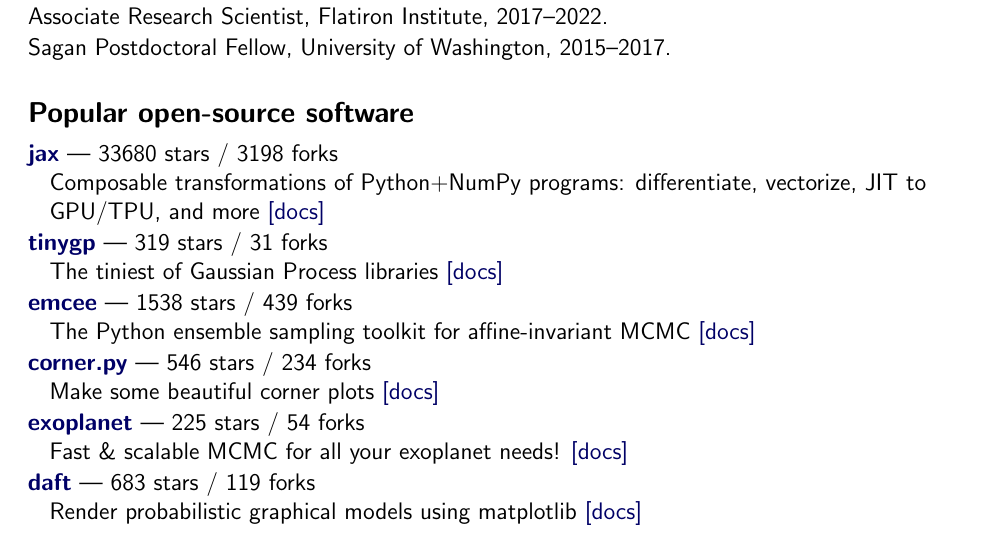
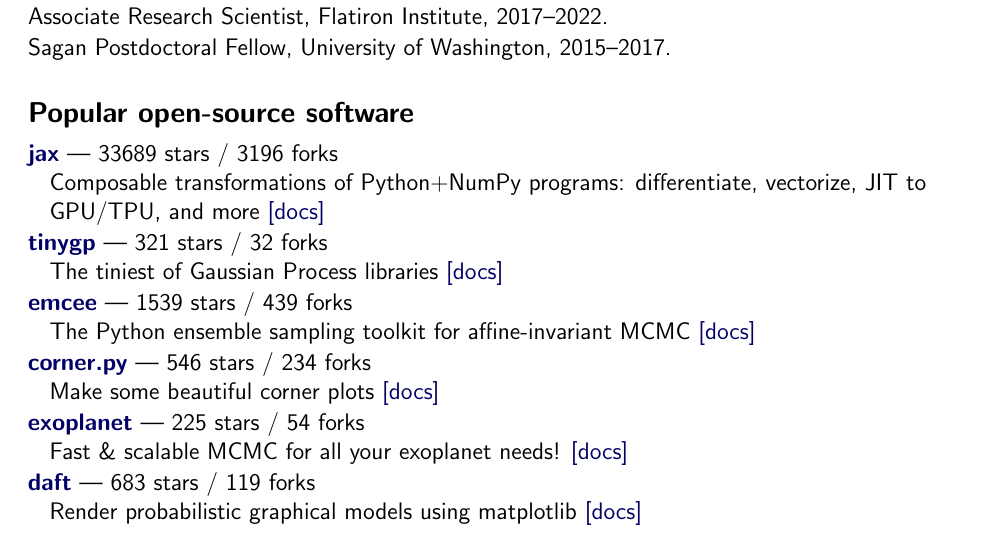
Before and after one commit to dfm/cv, a LaTeX CV (tex/cv.tex, which reads tex/repos.tex): part of page 1 of 3, cut so that both start at the same text. Compiled offline with pdfLaTeX.

Commit message:
updating data

```diff
--- a/tex/repos.tex
+++ b/tex/repos.tex
@@ -1,10 +1,10 @@
-\item \href{https://github.com/jax-ml/jax}{{\bf jax}} --- 33680 stars / 3198 forks \\
+\item \href{https://github.com/jax-ml/jax}{{\bf jax}} --- 33689 stars / 3196 forks \\
 Composable transformations of Python+NumPy programs: differentiate, vectorize, JIT to GPU/TPU, and more \href{https://docs.jax.dev}{[docs]}
 
-\item \href{https://github.com/dfm/tinygp}{{\bf tinygp}} --- 319 stars / 31 forks \\
+\item \href{https://github.com/dfm/tinygp}{{\bf tinygp}} --- 321 stars / 32 forks \\
 The tiniest of Gaussian Process libraries \href{https://tinygp.readthedocs.io}{[docs]}
 
-\item \href{https://github.com/dfm/emcee}{{\bf emcee}} --- 1538 stars / 439 forks \\
+\item \href{https://github.com/dfm/emcee}{{\bf emcee}} --- 1539 stars / 439 forks \\
 The Python ensemble sampling toolkit for affine-invariant MCMC \href{https://emcee.readthedocs.io}{[docs]}
 
 \item \href{https://github.com/dfm/corner.py}{{\bf corner.py}} --- 546 stars / 234 forks \\
```
Also changed, not shown: tex/pubs_summary.tex (+1 -1 lines), tex/pubs_summary_macros.tex (+1 -1 lines), README.md, 2 other files.
